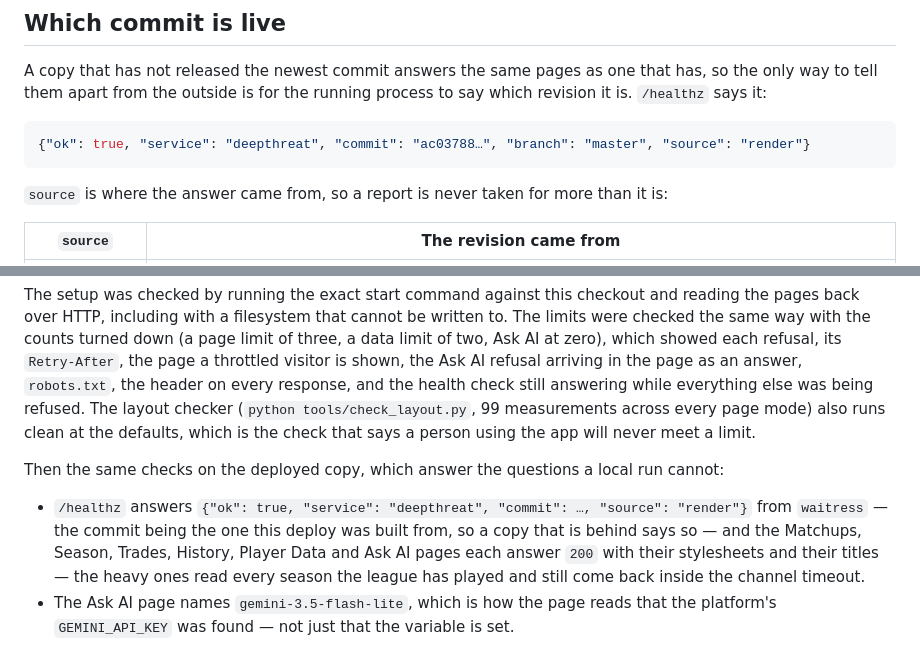
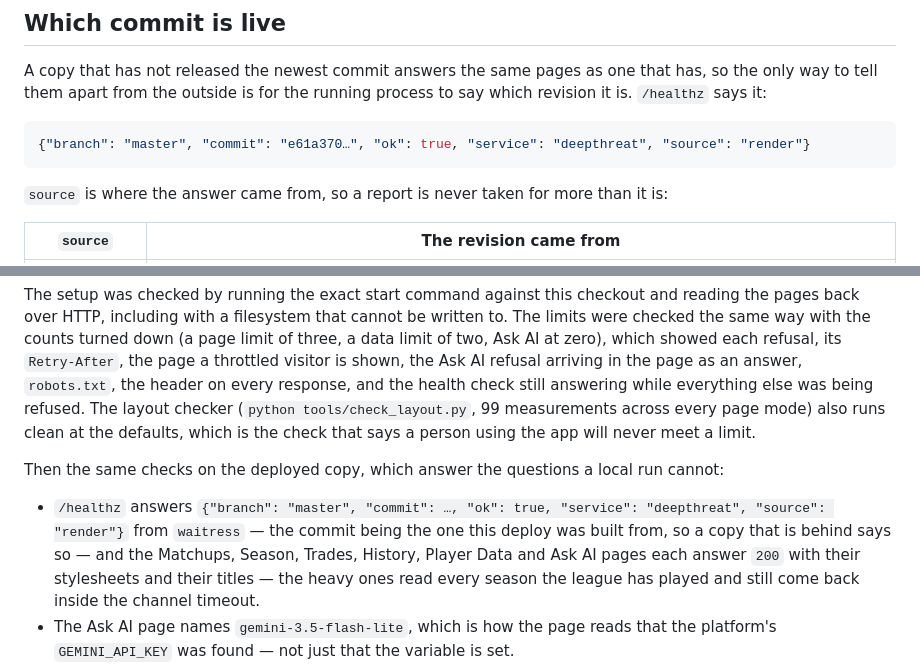
Before and after one commit to deLiGHT-03/DeepThreat, a Markdown page: DEPLOY.md, 2 parts joined by grey strips. Rendered like a GitHub page.

Commit message:
Show the health check's commit where the endpoint actually puts it
The example body listed the keys in the order they were written; Flask sorts them, so a reader
comparing the doc against a real /healthz saw two different-looking answers for the same response.

🤖 Generated with Codebuff
Co-Authored-By: Codebuff <noreply@codebuff.com>

````diff
--- a/DEPLOY.md
+++ b/DEPLOY.md
@@ -159,7 +159,7 @@ way to tell them apart from the outside is for the running process to say which
 `/healthz` says it:
 
 ```json
-{"ok": true, "service": "deepthreat", "commit": "ac03788…", "branch": "master", "source": "render"}
+{"branch": "master", "commit": "e61a370…", "ok": true, "service": "deepthreat", "source": "render"}
 ```
 
 `source` is where the answer came from, so a report is never taken for more than it is:
@@ -226,9 +226,9 @@ defaults, which is the check that says a person using the app will never meet a
 
 Then the same checks on the deployed copy, which answer the questions a local run cannot:
 
-- `/healthz` answers `{"ok": true, "service": "deepthreat", "commit": …, "source": "render"}` from
-  `waitress` — the commit being the one this deploy was built from, so a copy that is behind says
-  so — and the Matchups,
+- `/healthz` answers `{"branch": "master", "commit": …, "ok": true, "service": "deepthreat", "source": "render"}`
+  from `waitress` — the commit being the one this deploy was built from, so a copy that is behind
+  says so — and the Matchups,
   Season, Trades, History, Player Data and Ask AI pages each answer `200` with their stylesheets
   and their titles — the heavy ones read every season the league has played and still come back
   inside the channel timeout.
````
